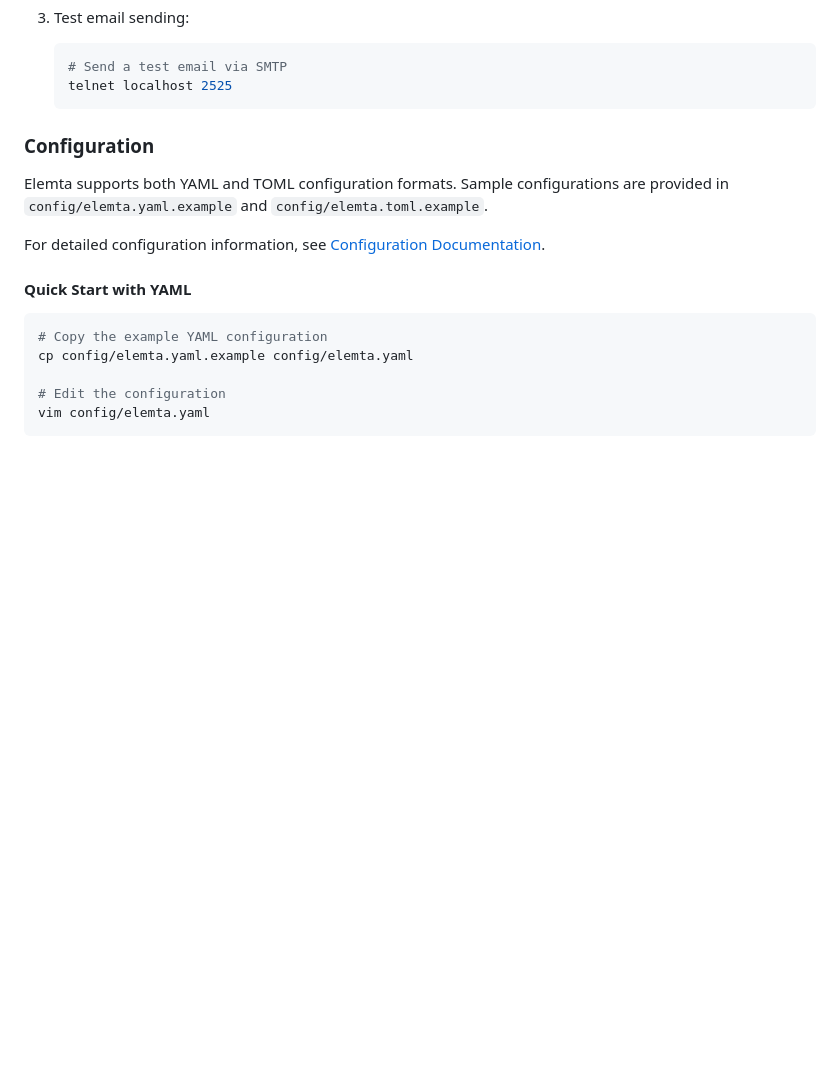
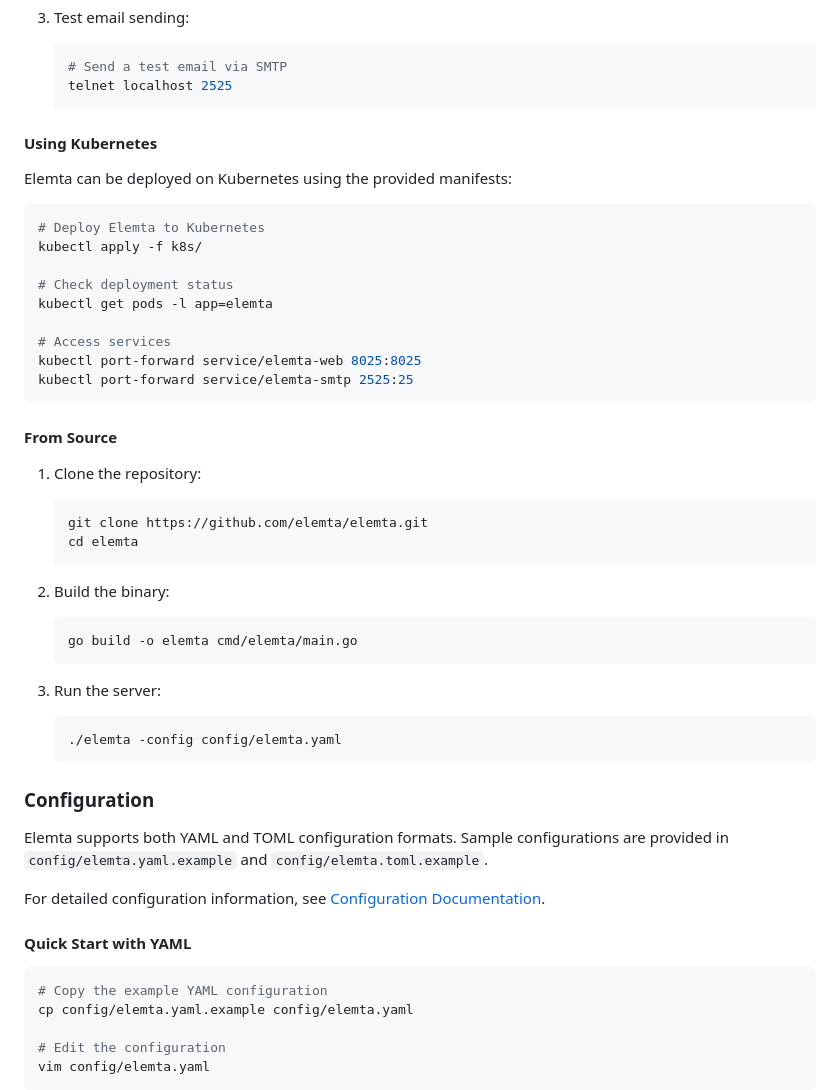
Before and after one commit to EvalAlan/elemta, a Markdown page: README.md, the part around one of its changes. GitHub-like rendering; blank space fills up the shorter version.

````diff
--- a/README.md
+++ b/README.md
@@ -186,6 +139,40 @@ For a quick deployment with all components (including ClamAV and Rspamd), you ca
    ```bash
    # Send a test email via SMTP
    telnet localhost 2525
+   ```
+
+#### Using Kubernetes
+
+Elemta can be deployed on Kubernetes using the provided manifests:
+
+```bash
+# Deploy Elemta to Kubernetes
+kubectl apply -f k8s/
+
+# Check deployment status
+kubectl get pods -l app=elemta
+
+# Access services
+kubectl port-forward service/elemta-web 8025:8025
+kubectl port-forward service/elemta-smtp 2525:25
+```
+
+#### From Source
+
+1. Clone the repository:
+   ```bash
+   git clone https://github.com/elemta/elemta.git
+   cd elemta
+   ```
+
+2. Build the binary:
+   ```bash
+   go build -o elemta cmd/elemta/main.go
+   ```
+
+3. Run the server:
+   ```bash
+   ./elemta -config config/elemta.yaml
    ```
 
 ### Configuration
````
Also changed, not shown: other parts of README.md (+33 -66 lines).
